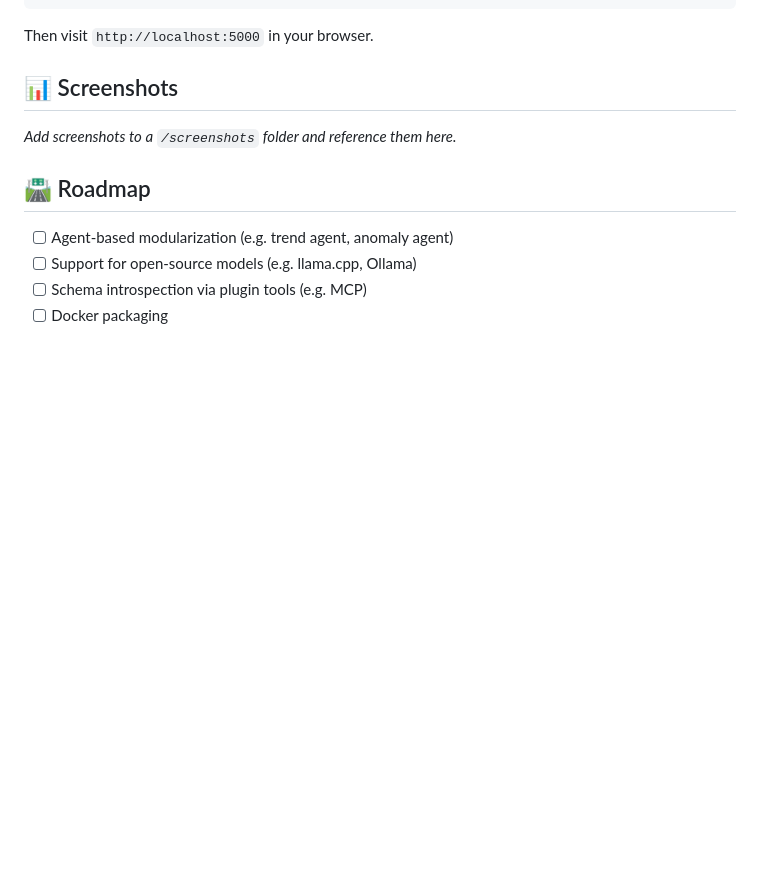
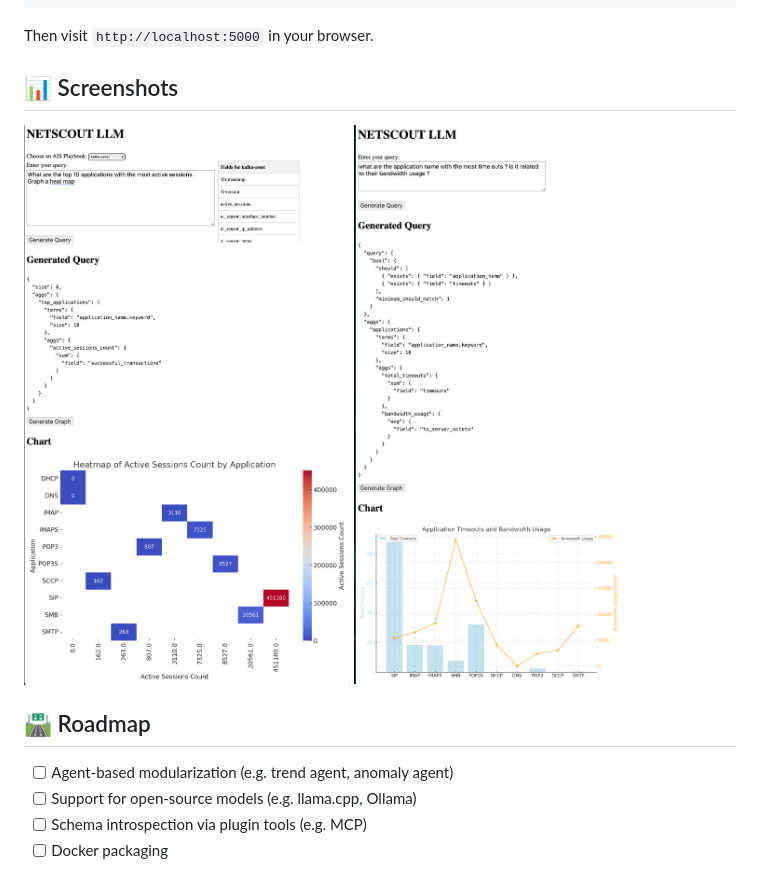
Before and after one commit to Fromzy1/ntsctAI2, a Markdown page: README.md, the part around the change. Drawn GitHub-style; pictures changed too: screenshots/heatmap_example.png (added), screenshots/timeout_bandwidth.png (added); blank space fills up the shorter version.

```diff
--- a/README.md
+++ b/README.md
@@ -69,7 +69,8 @@ Then visit `http://localhost:5000` in your browser.
 
 ## 📊 Screenshots
 
-_Add screenshots to a `/screenshots` folder and reference them here._
+![Heatmap Example](screenshots/heatmap_example.png)
+![Timeout vs Bandwidth](screenshots/timeout_bandwidth.png)
 
 ## 🛣️ Roadmap
 
```
